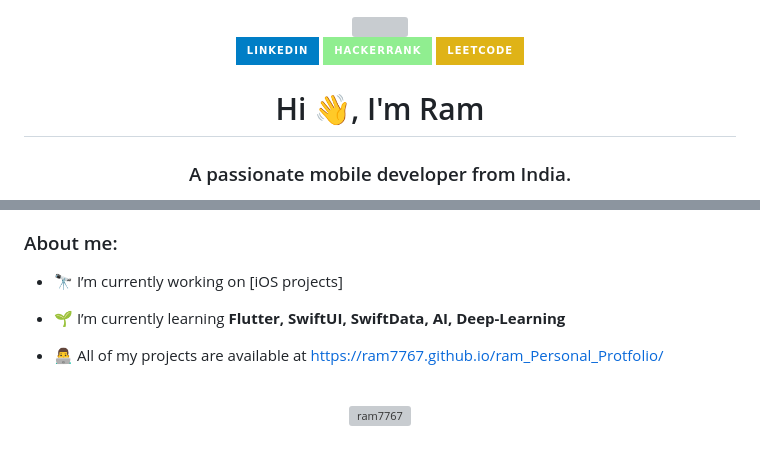
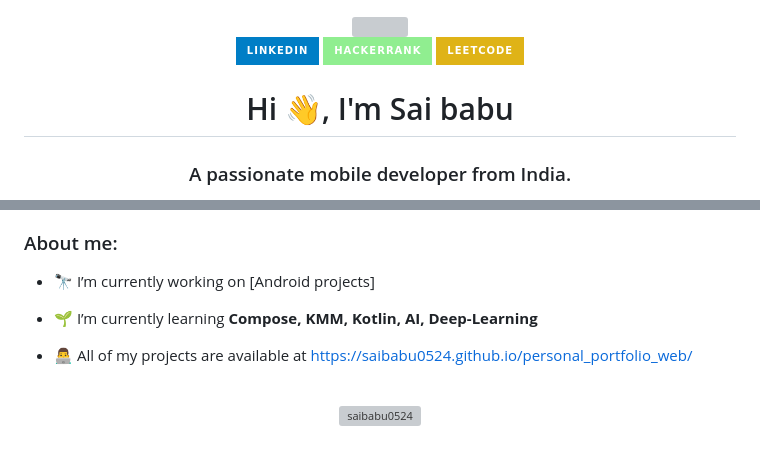
Before and after one commit to saibabu0524/saibabu0524, a Markdown page: README.md, 2 parts joined by grey strips. Rendered like a GitHub page; badges without logos; grey boxes are pictures that could not be loaded.

```diff
--- a/README.md
+++ b/README.md
@@ -9,6 +9,6 @@
 </div>
 
-<h1 align="center">Hi 👋, I'm Ram</h1>
+<h1 align="center">Hi 👋, I'm Sai babu</h1>
 <h3 align="center">A passionate mobile developer from India.</h3>
 
 
@@ -75,14 +62,14 @@
 
 <h3 align="left">About me:</h3>
 
-- 🔭 I’m currently working on [iOS projects]
+- 🔭 I’m currently working on [Android projects]
 
-- 🌱 I’m currently learning **Flutter, SwiftUI, SwiftData, AI, Deep-Learning**
+- 🌱 I’m currently learning **Compose, KMM, Kotlin, AI, Deep-Learning**
 
-- 👨‍💻 All of my projects are available at [https://ram7767.github.io/ram_Personal_Protfolio/](https://ram7767.github.io/ram_Personal_Protfolio/)
+- 👨‍💻 All of my projects are available at [https://saibabu0524.github.io/personal_portfolio_web/](https://saibabu0524.github.io/personal_portfolio_web/)
 
 
 
 <br>
 
-<p align="center"><img align="center" src="https://github-readme-stats.vercel.app/api/top-langs?username=ram7767&show_icons=true&locale=en&layout=compact" alt="ram7767" width="75%"/></p>
+<p align="center"><img align="center" src="https://github-readme-stats.vercel.app/api/top-langs?username=saibabu0524&show_icons=true&locale=en&layout=compact" alt="saibabu0524" width="75%"/></p>
```
Also changed, not shown: other parts of README.md (+18 -31 lines).
